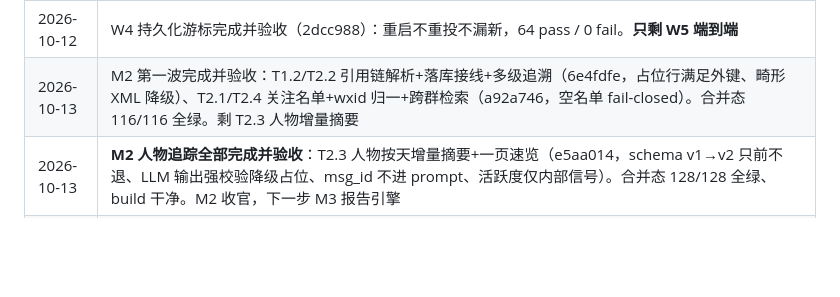
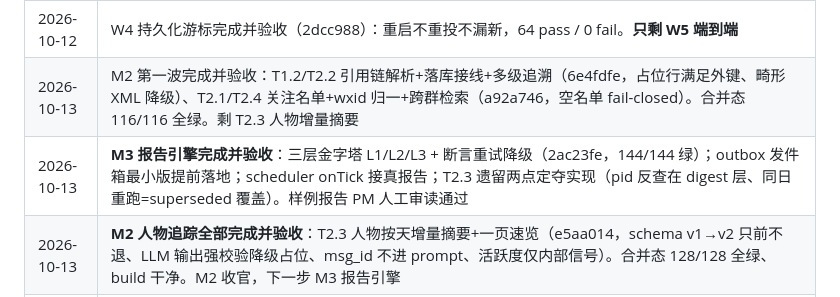
Before and after one commit to zzh4206/Wechat_Test, a Markdown page: docs/PROGRESS.md, the part around the change. GitHub-like rendering; blank space fills up the shorter version.

Commit message:
docs: 进度表——M3 报告引擎验收完成

```diff
--- a/docs/PROGRESS.md
+++ b/docs/PROGRESS.md
@@ -53,6 +53,7 @@ MVP「只观察」规划完成，即将进入开发。工作包 WP0–WP5 见 WO
 | 2026-10-12 | W3 规范化+昵称解析完成并验收（df648b5）：映射链经 name2id 中转破解，Test 群冒烟昵称解析成功，58 pass / 0 fail |
 | 2026-10-12 | W4 持久化游标完成并验收（2dcc988）：重启不重投不漏新，64 pass / 0 fail。**只剩 W5 端到端** |
 | 2026-10-13 | M2 第一波完成并验收：T1.2/T2.2 引用链解析+落库接线+多级追溯（6e4fdfe，占位行满足外键、畸形 XML 降级）、T2.1/T2.4 关注名单+wxid 归一+跨群检索（a92a746，空名单 fail-closed）。合并态 116/116 全绿。剩 T2.3 人物增量摘要 |
+| 2026-10-13 | **M3 报告引擎完成并验收**：三层金字塔 L1/L2/L3 + 断言重试降级（2ac23fe，144/144 绿）；outbox 发件箱最小版提前落地；scheduler onTick 接真报告；T2.3 遗留两点定夺实现（pid 反查在 digest 层、同日重跑=superseded 覆盖）。样例报告 PM 人工审读通过 |
 | 2026-10-13 | **M2 人物追踪全部完成并验收**：T2.3 人物按天增量摘要+一页速览（e5aa014，schema v1→v2 只前不退、LLM 输出强校验降级占位、msg_id 不进 prompt、活跃度仅内部信号）。合并态 128/128 全绿、build 干净。M2 收官，下一步 M3 报告引擎 |
 | 2026-10-13 | RUNBOOK 增补 §9 换机/重装不迁移 .wechat-local（b944ba8）；macos-wechat-export 移除上游 remote（转纯本地仓库） |
 | 2026-10-13 | **M1 群数据空间与调度底座完成并验收（D2 开工）**：T1.1 每群 SQLite 数据桶+迁移（89c8f17）、T1.0 RUNBOOK 小号边界（ff9cf59）、T1.3/T1.4 调度器+通知通道 dry_run（0387851）、T1.5 掉线积压追赶补读（插件 a866aad + 工具 d5eda50 `--before-id`）。合并态 build 干净、92/92 测试绿、工具仓库 29/29。账号模型确认：大号只拉人入群，读取只走小号库 |
```
